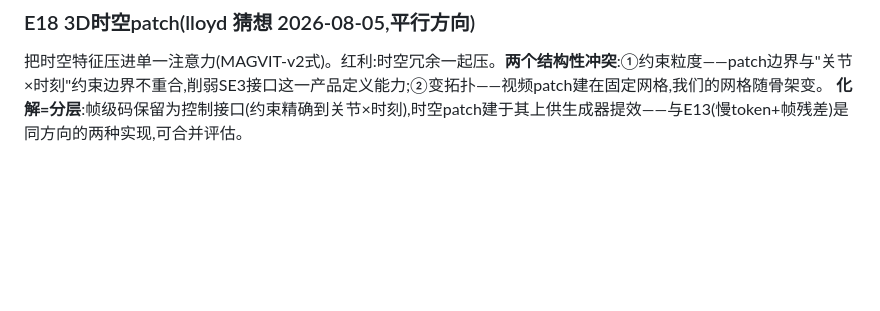
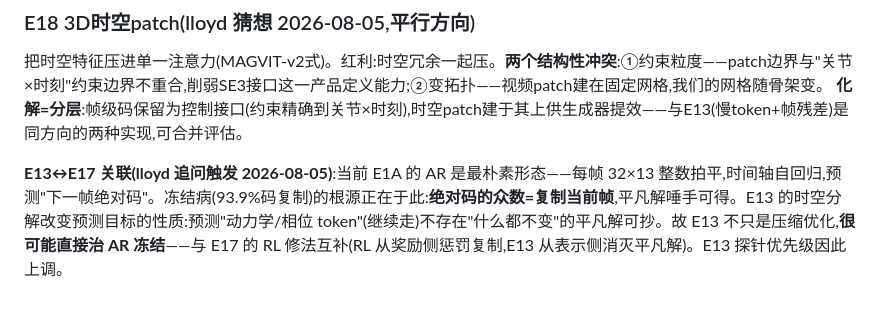
Before and after one commit to Lloyd-lei/AlphaMotion, a Markdown page: pose_translator_design/APPENDIX_ARCH_ABLATION.md, the part around the change. Drawn GitHub-style; blank space fills up the shorter version.

Commit message:
Appendix: E13<->E17 link — spatiotemporal factorization may structurally cure AR's freeze (no trivial copy solution in dynamics tokens)
Co-Authored-By: Claude Fable 5 <noreply@anthropic.com>

```diff
--- a/pose_translator_design/APPENDIX_ARCH_ABLATION.md
+++ b/pose_translator_design/APPENDIX_ARCH_ABLATION.md
@@ -217,3 +217,5 @@ AR 优先的复利论点:离散token=精确log概率=干净策略梯度(扩散RL
 
 把时空特征压进单一注意力(MAGVIT-v2式)。红利:时空冗余一起压。**两个结构性冲突**:①约束粒度——patch边界与"关节×时刻"约束边界不重合,削弱SE3接口这一产品定义能力;②变拓扑——视频patch建在固定网格,我们的网格随骨架变。
 **化解=分层**:帧级码保留为控制接口(约束精确到关节×时刻),时空patch建于其上供生成器提效——与E13(慢token+帧残差)是同方向的两种实现,可合并评估。
+
+**E13↔E17 关联(lloyd 追问触发 2026-08-05)**:当前 E1A 的 AR 是最朴素形态——每帧 32×13 整数拍平,时间轴自回归,预测"下一帧绝对码"。冻结病(93.9%码复制)的根源正在于此:**绝对码的众数=复制当前帧**,平凡解唾手可得。E13 的时空分解改变预测目标的性质:预测"动力学/相位 token"(继续走)不存在"什么都不变"的平凡解可抄。故 E13 不只是压缩优化,**很可能直接治 AR 冻结**——与 E17 的 RL 修法互补(RL 从奖励侧惩罚复制,E13 从表示侧消灭平凡解)。E13 探针优先级因此上调。
```
